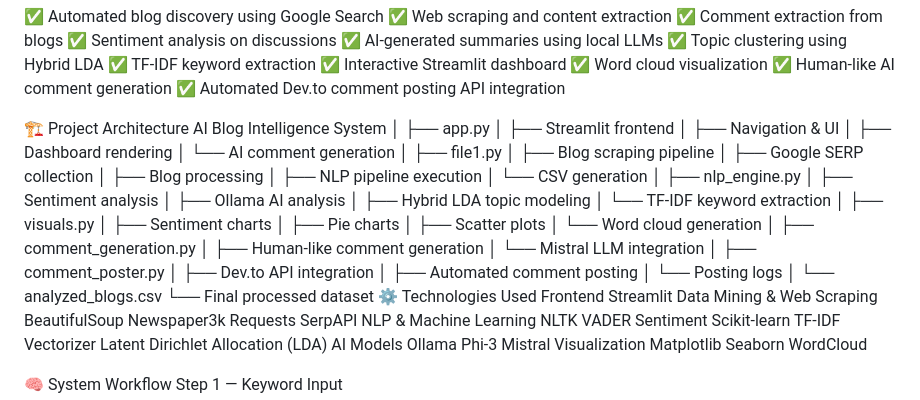
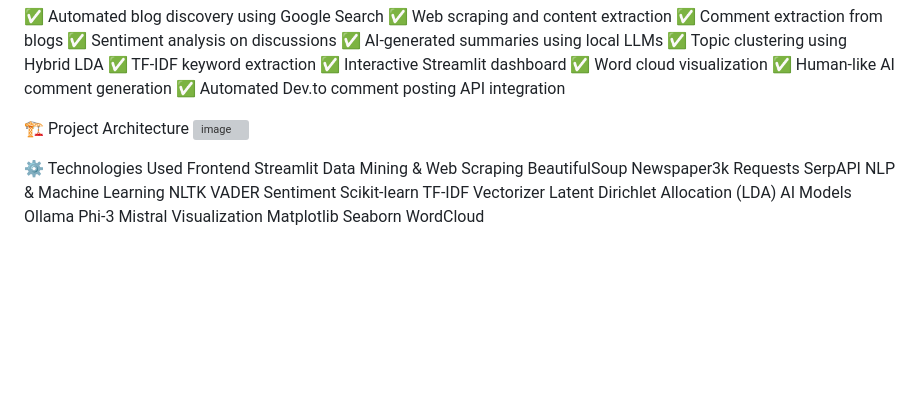
Before and after one commit to ashiriqbal18/Automated-Blog-Posting-Engagement-System, a Markdown page: README.md, the part around the change. Rendered like a GitHub page; blank space fills up the shorter version; grey boxes are pictures that could not be loaded.

```diff
--- a/README.md
+++ b/README.md
@@ -19,44 +19,8 @@ This system automatically discovers blogs from the web, extracts useful informat
 ✅ Automated Dev.to comment posting API integration
 
 🏗️ Project Architecture
-AI Blog Intelligence System
-│
-├── app.py
-│   ├── Streamlit frontend
-│   ├── Navigation & UI
-│   ├── Dashboard rendering
-│   └── AI comment generation
-│
-├── file1.py
-│   ├── Blog scraping pipeline
-│   ├── Google SERP collection
-│   ├── Blog processing
-│   ├── NLP pipeline execution
-│   └── CSV generation
-│
-├── nlp_engine.py
-│   ├── Sentiment analysis
-│   ├── Ollama AI analysis
-│   ├── Hybrid LDA topic modeling
-│   └── TF-IDF keyword extraction
-│
-├── visuals.py
-│   ├── Sentiment charts
-│   ├── Pie charts
-│   ├── Scatter plots
-│   └── Word cloud generation
-│
-├── comment_generation.py
-│   ├── Human-like comment generation
-│   └── Mistral LLM integration
-│
-├── comment_poster.py
-│   ├── Dev.to API integration
-│   ├── Automated comment posting
-│   └── Posting logs
-│
-└── analyzed_blogs.csv
-    └── Final processed dataset
+<img width="251" height="722" alt="image" src="https://github.com/user-attachments/assets/58a4440b-fba7-49c6-b99b-d008a3ef7241" />
+
 ⚙️ Technologies Used
 Frontend
 Streamlit
```
